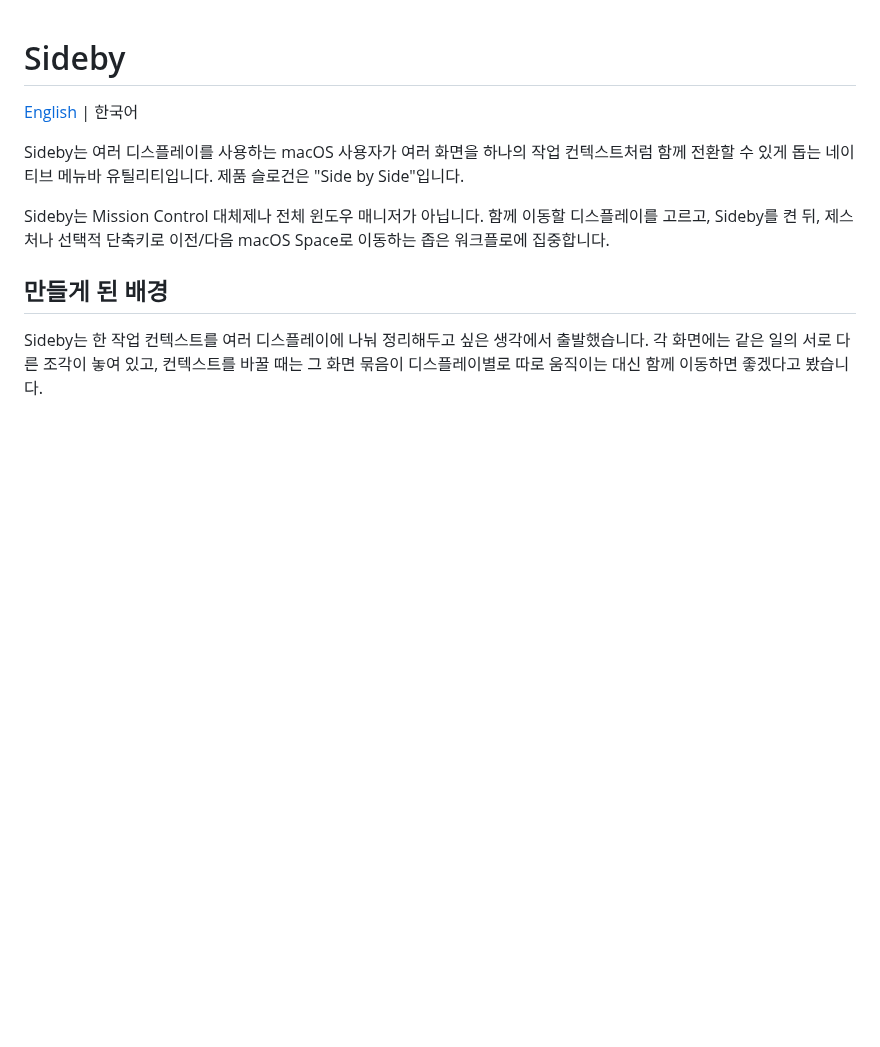
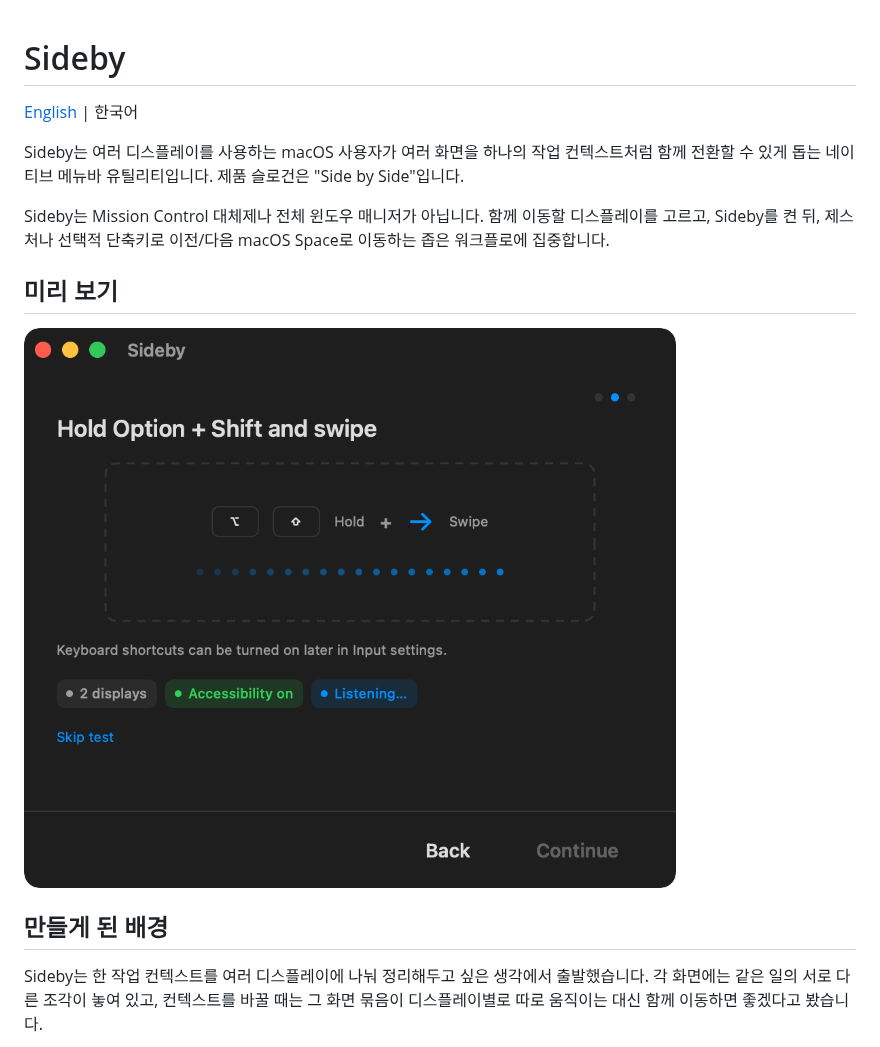
Before and after one commit to ethznn/sideby, a Markdown page: README.ko.md, the part around the change. Drawn GitHub-style; pictures changed too: docs/images/sideby-swipe-onboarding.png (added); blank space fills up the shorter version.

Commit message:
Add README product screenshot

```diff
--- a/README.ko.md
+++ b/README.ko.md
@@ -5,6 +5,10 @@
 Sideby는 여러 디스플레이를 사용하는 macOS 사용자가 여러 화면을 하나의 작업 컨텍스트처럼 함께 전환할 수 있게 돕는 네이티브 메뉴바 유틸리티입니다. 제품 슬로건은 "Side by Side"입니다.
 
 Sideby는 Mission Control 대체제나 전체 윈도우 매니저가 아닙니다. 함께 이동할 디스플레이를 고르고, Sideby를 켠 뒤, 제스처나 선택적 단축키로 이전/다음 macOS Space로 이동하는 좁은 워크플로에 집중합니다.
+
+## 미리 보기
+
+<img src="./docs/images/sideby-swipe-onboarding.png" width="800" alt="Option Shift 스와이프 제스처를 보여주는 Sideby 온보딩" />
 
 ## 만들게 된 배경
 
```
Also changed, not shown: README.md (+4 -0 lines).
